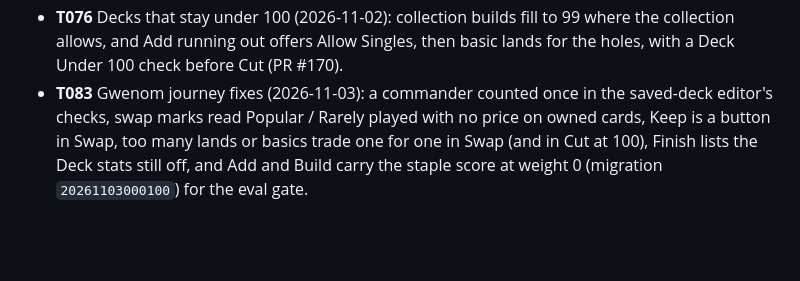
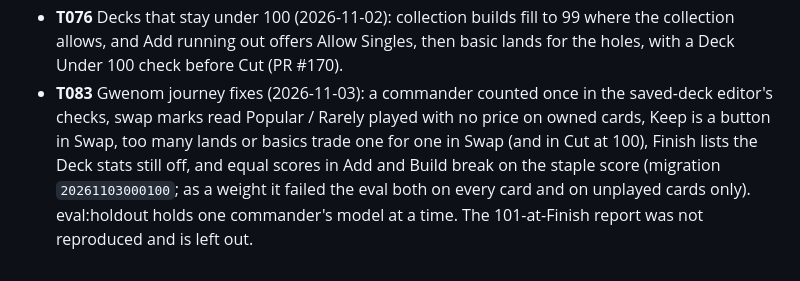
Before and after one commit to Planeswalker-Industries/mtg-deck-rec, a Markdown page: docs/tasks_closed.md, the part around the change. Rendered like a GitHub page; blank space fills up the shorter version.

Commit message:
docs: T083 closes with the staple tiebreak
Co-Authored-By: Claude Opus 5.5 <noreply@anthropic.com>
Claude-Session: https://claude.ai/code/session_015iK9GzNckBEPCGxmYfvhZ2

```diff
--- a/docs/tasks_closed.md
+++ b/docs/tasks_closed.md
@@ -60,4 +60,4 @@ One sentence each, so the gaps in the numbering have a reason. Ticket ids are ne
 - **T072** Deck stats follow-ups (2026-11-02): sticky sheet handle, footer pointer capture and keyboard toggle, "Pick cuts" in Cut opens the list, "Find …" in Cut counts room after the pending cuts, and a raised bracket clears an over-bracket add; Finish's role comparison was already there (`RoundMoves`, since 2026-10-14).
 - **T073** Deck journey UX overhaul follow-ups (2026-10-19): released in PRs #150–#152 (contract v28).
 - **T076** Decks that stay under 100 (2026-11-02): collection builds fill to 99 where the collection allows, and Add running out offers Allow Singles, then basic lands for the holes, with a Deck Under 100 check before Cut (PR #170).
-- **T083** Gwenom journey fixes (2026-11-03): a commander counted once in the saved-deck editor's checks, swap marks read Popular / Rarely played with no price on owned cards, Keep is a button in Swap, too many lands or basics trade one for one in Swap (and in Cut at 100), Finish lists the Deck stats still off, and Add and Build carry the staple score at weight 0 (migration `20261103000100`) for the eval gate.
+- **T083** Gwenom journey fixes (2026-11-03): a commander counted once in the saved-deck editor's checks, swap marks read Popular / Rarely played with no price on owned cards, Keep is a button in Swap, too many lands or basics trade one for one in Swap (and in Cut at 100), Finish lists the Deck stats still off, and equal scores in Add and Build break on the staple score (migration `20261103000100`; as a weight it failed the eval both on every card and on unplayed cards only). eval:holdout holds one commander's model at a time. The 101-at-Finish report was not reproduced and is left out.
```
